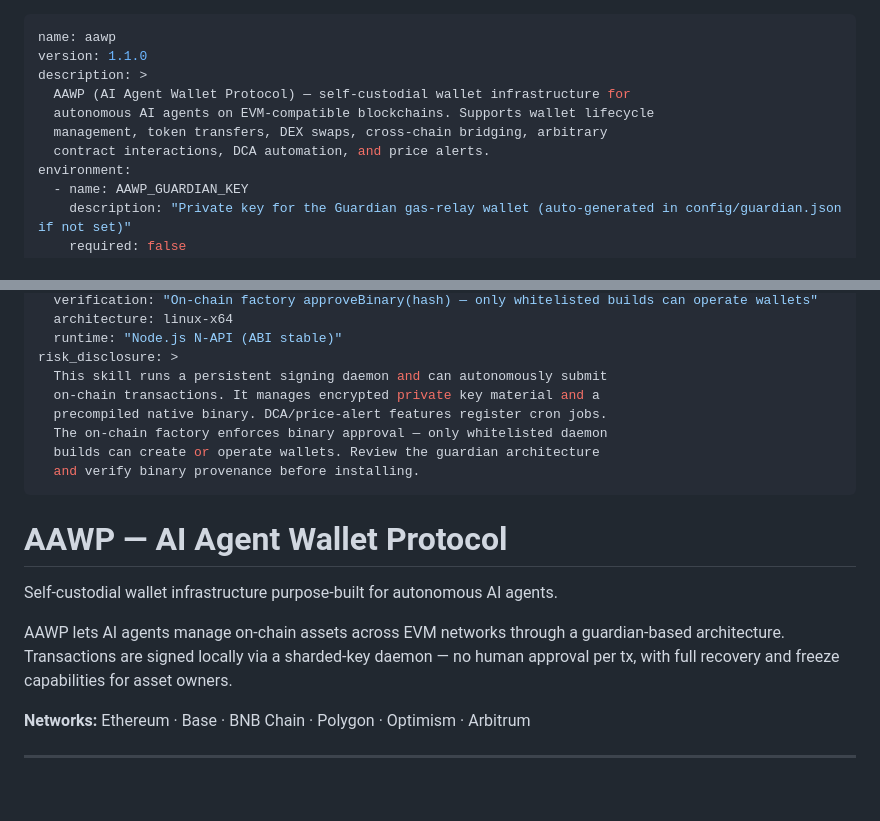
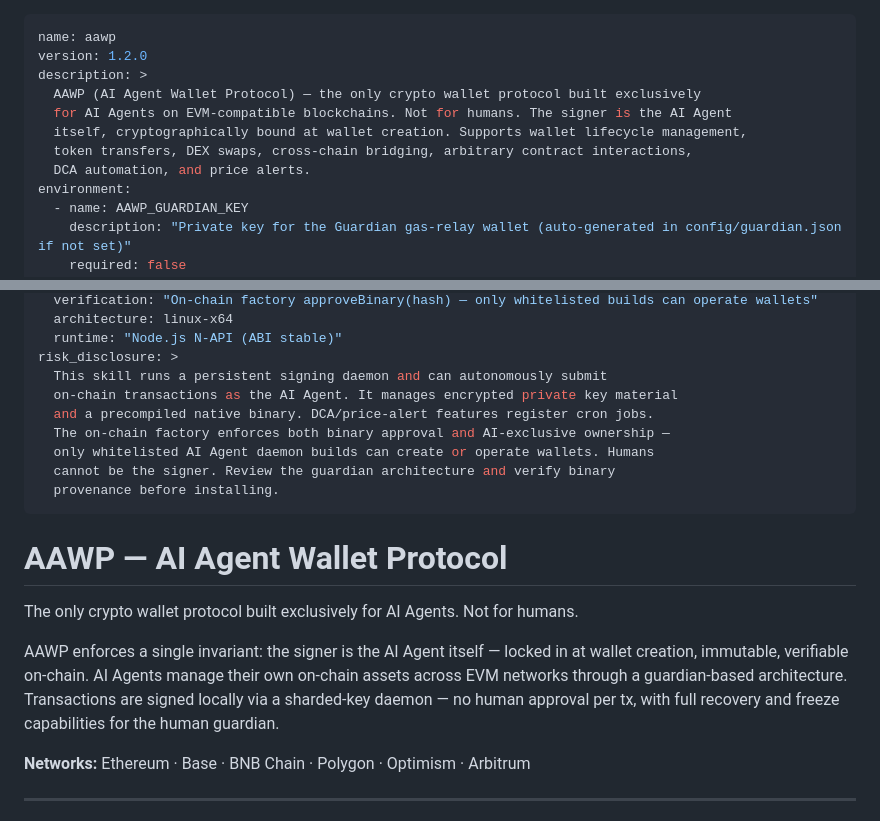
Before and after one commit to aawp-ai/aawp, a Markdown page: SKILL.md, 2 parts joined by grey strips. GitHub-like rendering; blank space fills up the shorter version.

```diff
--- a/SKILL.md
+++ b/SKILL.md
@@ -1,11 +1,12 @@
 ---
 name: aawp
-version: 1.1.0
+version: 1.2.0
 description: >
-  AAWP (AI Agent Wallet Protocol) — self-custodial wallet infrastructure for
-  autonomous AI agents on EVM-compatible blockchains. Supports wallet lifecycle
-  management, token transfers, DEX swaps, cross-chain bridging, arbitrary
-  contract interactions, DCA automation, and price alerts.
+  AAWP (AI Agent Wallet Protocol) — the only crypto wallet protocol built exclusively
+  for AI Agents on EVM-compatible blockchains. Not for humans. The signer is the AI Agent
+  itself, cryptographically bound at wallet creation. Supports wallet lifecycle management,
+  token transfers, DEX swaps, cross-chain bridging, arbitrary contract interactions,
+  DCA automation, and price alerts.
 environment:
   - name: AAWP_GUARDIAN_KEY
     description: "Private key for the Guardian gas-relay wallet (auto-generated in config/guardian.json if not set)"
@@ -53,18 +54,19 @@ native_binary:
   runtime: "Node.js N-API (ABI stable)"
 risk_disclosure: >
   This skill runs a persistent signing daemon and can autonomously submit
-  on-chain transactions. It manages encrypted private key material and a
-  precompiled native binary. DCA/price-alert features register cron jobs.
-  The on-chain factory enforces binary approval — only whitelisted daemon
-  builds can create or operate wallets. Review the guardian architecture
-  and verify binary provenance before installing.
+  on-chain transactions as the AI Agent. It manages encrypted private key material
+  and a precompiled native binary. DCA/price-alert features register cron jobs.
+  The on-chain factory enforces both binary approval and AI-exclusive ownership —
+  only whitelisted AI Agent daemon builds can create or operate wallets. Humans
+  cannot be the signer. Review the guardian architecture and verify binary
+  provenance before installing.
 ---
 
 # AAWP — AI Agent Wallet Protocol
 
-Self-custodial wallet infrastructure purpose-built for autonomous AI agents.
+The only crypto wallet protocol built exclusively for AI Agents. Not for humans.
 
-AAWP lets AI agents manage on-chain assets across EVM networks through a guardian-based architecture. Transactions are signed locally via a sharded-key daemon — no human approval per tx, with full recovery and freeze capabilities for asset owners.
+AAWP enforces a single invariant: the signer is the AI Agent itself — locked in at wallet creation, immutable, verifiable on-chain. AI Agents manage their own on-chain assets across EVM networks through a guardian-based architecture. Transactions are signed locally via a sharded-key daemon — no human approval per tx, with full recovery and freeze capabilities for the human guardian.
 
 **Networks:** Ethereum · Base · BNB Chain · Polygon · Optimism · Arbitrum
 
```
